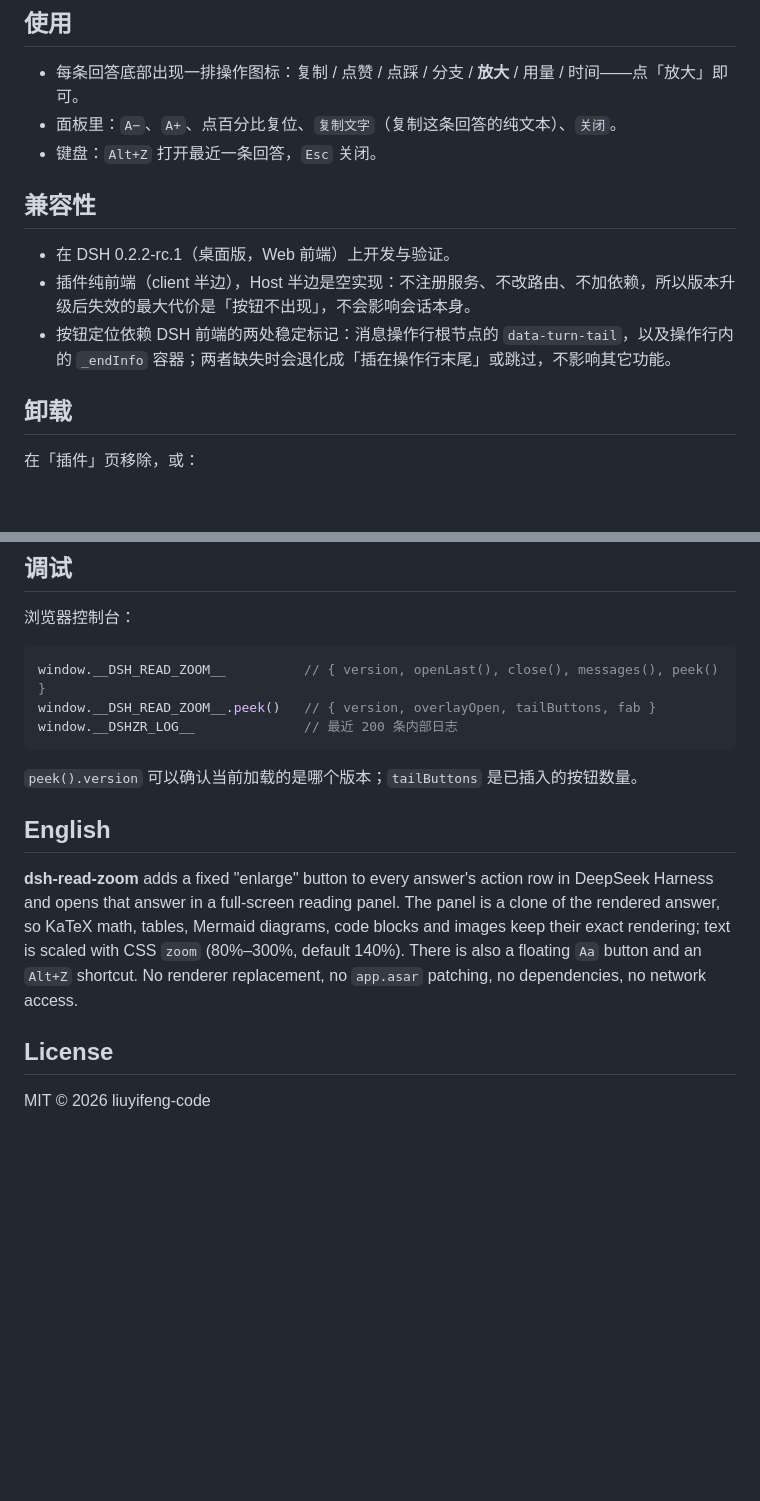
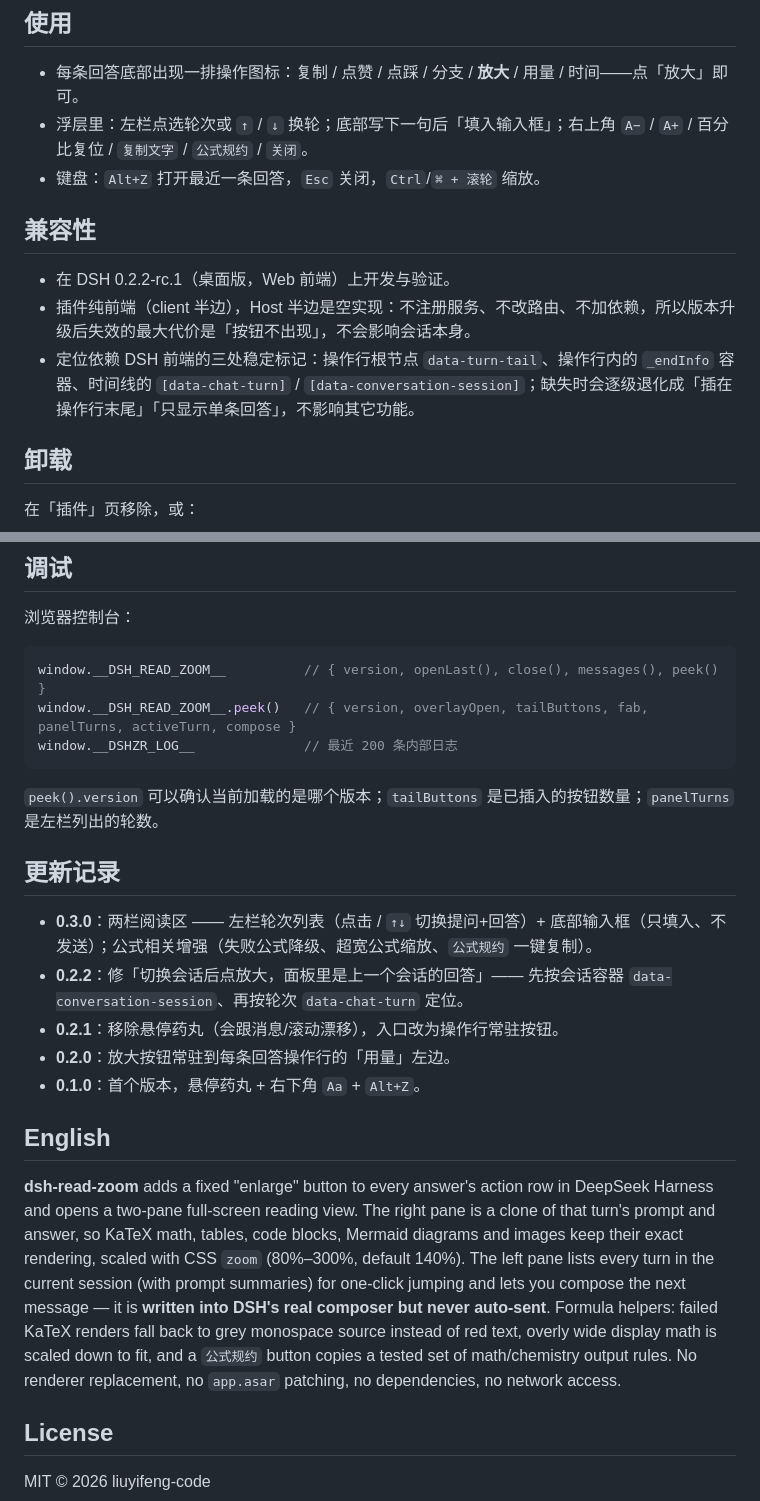
Before and after one commit to liuyifeng-code/dsh-read-zoom, a Markdown page: README.md, 2 parts joined by grey strips. GitHub-like rendering; blank space fills up the shorter version.

````diff
--- a/README.md
+++ b/README.md
@@ -47,14 +68,14 @@ dsh plugin add github:liuyifeng-code/dsh-read-zoom
 ## 使用
 
 - 每条回答底部出现一排操作图标：复制 / 点赞 / 点踩 / 分支 / **放大** / 用量 / 时间——点「放大」即可。
-- 面板里：`A−`、`A+`、点百分比复位、`复制文字`（复制这条回答的纯文本）、`关闭`。
-- 键盘：`Alt+Z` 打开最近一条回答，`Esc` 关闭。
+- 浮层里：左栏点选轮次或 `↑` / `↓` 换轮；底部写下一句后「填入输入框」；右上角 `A−` / `A+` / 百分比复位 / `复制文字` / `公式规约` / `关闭`。
+- 键盘：`Alt+Z` 打开最近一条回答，`Esc` 关闭，`Ctrl`/`⌘ + 滚轮` 缩放。
 
 ## 兼容性
 
 - 在 DSH 0.2.2-rc.1（桌面版，Web 前端）上开发与验证。
 - 插件纯前端（client 半边），Host 半边是空实现：不注册服务、不改路由、不加依赖，所以版本升级后失效的最大代价是「按钮不出现」，不会影响会话本身。
-- 按钮定位依赖 DSH 前端的两处稳定标记：消息操作行根节点的 `data-turn-tail`，以及操作行内的 `_endInfo` 容器；两者缺失时会退化成「插在操作行末尾」或跳过，不影响其它功能。
+- 定位依赖 DSH 前端的三处稳定标记：操作行根节点 `data-turn-tail`、操作行内的 `_endInfo` 容器、时间线的 `[data-chat-turn]` / `[data-conversation-session]`；缺失时会逐级退化成「插在操作行末尾」「只显示单条回答」，不影响其它功能。
 
 ## 卸载
 
@@ -70,15 +91,23 @@ dsh plugin remove dsh-read-zoom
 
 ```js
 window.__DSH_READ_ZOOM__          // { version, openLast(), close(), messages(), peek() }
-window.__DSH_READ_ZOOM__.peek()   // { version, overlayOpen, tailButtons, fab }
+window.__DSH_READ_ZOOM__.peek()   // { version, overlayOpen, tailButtons, fab, panelTurns, activeTurn, compose }
 window.__DSHZR_LOG__              // 最近 200 条内部日志
 ```
 
-`peek().version` 可以确认当前加载的是哪个版本；`tailButtons` 是已插入的按钮数量。
+`peek().version` 可以确认当前加载的是哪个版本；`tailButtons` 是已插入的按钮数量；`panelTurns` 是左栏列出的轮数。
+
+## 更新记录
+
+- **0.3.0**：两栏阅读区 —— 左栏轮次列表（点击 / `↑↓` 切换提问+回答）+ 底部输入框（只填入、不发送）；公式相关增强（失败公式降级、超宽公式缩放、`公式规约` 一键复制）。
+- **0.2.2**：修「切换会话后点放大，面板里是上一个会话的回答」—— 先按会话容器 `data-conversation-session`、再按轮次 `data-chat-turn` 定位。
+- **0.2.1**：移除悬停药丸（会跟消息/滚动漂移），入口改为操作行常驻按钮。
+- **0.2.0**：放大按钮常驻到每条回答操作行的「用量」左边。
+- **0.1.0**：首个版本，悬停药丸 + 右下角 `Aa` + `Alt+Z`。
 
 ## English
 
-**dsh-read-zoom** adds a fixed "enlarge" button to every answer's action row in DeepSeek Harness and opens that answer in a full-screen reading panel. The panel is a clone of the rendered answer, so KaTeX math, tables, Mermaid diagrams, code blocks and images keep their exact rendering; text is scaled with CSS `zoom` (80%–300%, default 140%). There is also a floating `Aa` button and an `Alt+Z` shortcut. No renderer replacement, no `app.asar` patching, no dependencies, no network access.
+**dsh-read-zoom** adds a fixed "enlarge" button to every answer's action row in DeepSeek Harness and opens a two-pane full-screen reading view. The right pane is a clone of that turn's prompt and answer, so KaTeX math, tables, code blocks, Mermaid diagrams and images keep their exact rendering, scaled with CSS `zoom` (80%–300%, default 140%). The left pane lists every turn in the current session (with prompt summaries) for one-click jumping and lets you compose the next message — it is **written into DSH's real composer but never auto-sent**. Formula helpers: failed KaTeX renders fall back to grey monospace source instead of red text, overly wide display math is scaled down to fit, and a `公式规约` button copies a tested set of math/chemistry output rules. No renderer replacement, no `app.asar` patching, no dependencies, no network access.
 
 ## License
 
````
Also changed, not shown: other parts of README.md (+31 -10 lines), assets/action-row.png, assets/compose.png (added), assets/panel-turns.png (added), 3 other files.
